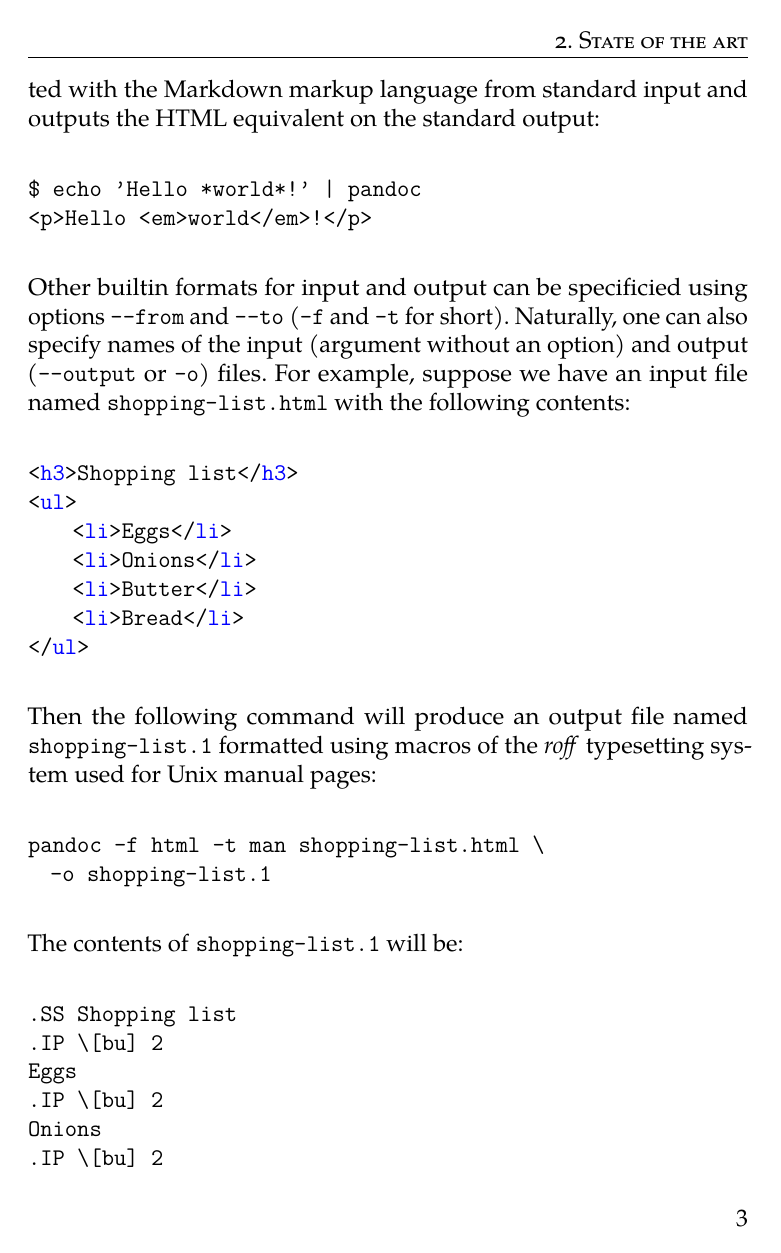
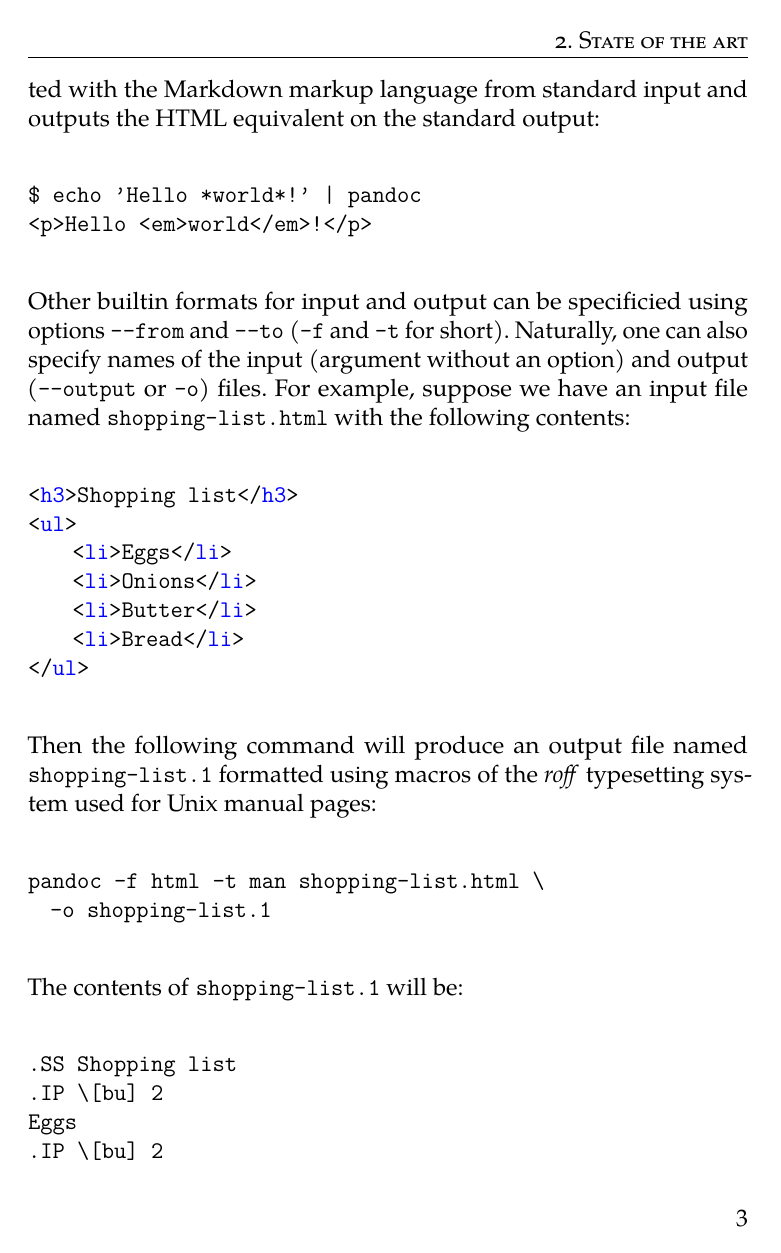
Before and after one commit to drehak/thesis, a LaTeX thesis (thesis.tex): page 11 of 42 before the commit and page 11 of 43 after it. Compiled offline with pdfLaTeX.

Commit message:
Correct spacings around code listings

```diff
--- a/thesis.tex
+++ b/thesis.tex
@@ -91,6 +91,8 @@
   commentstyle    = \itshape\color{magenta},
   breaklines      = true,
   columns         = fullflexible,
+  aboveskip       = 2em,
+  belowskip       = 2em,
 }
 \usepackage{floatrow} %% Putting captions above tables
 \floatsetup[table]{capposition=top}
```
Also changed, not shown: thesis.tex (192 more changed lines).
